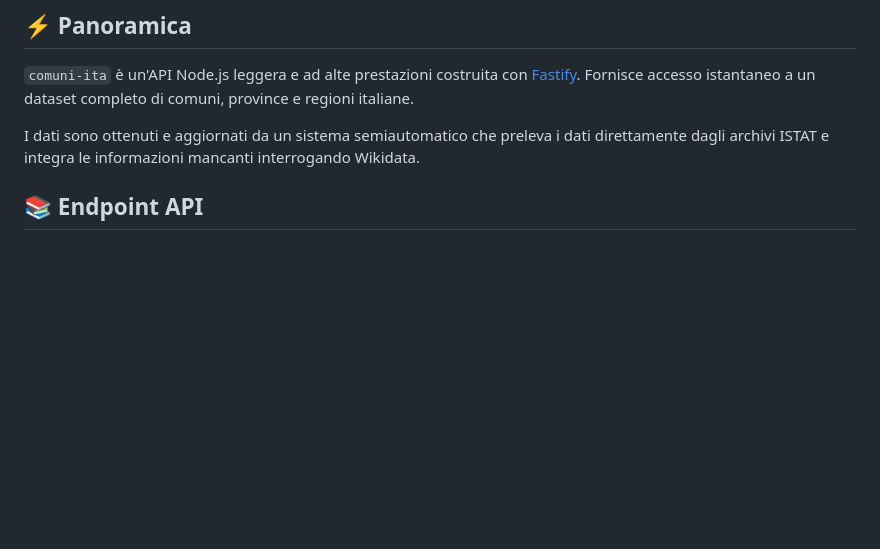
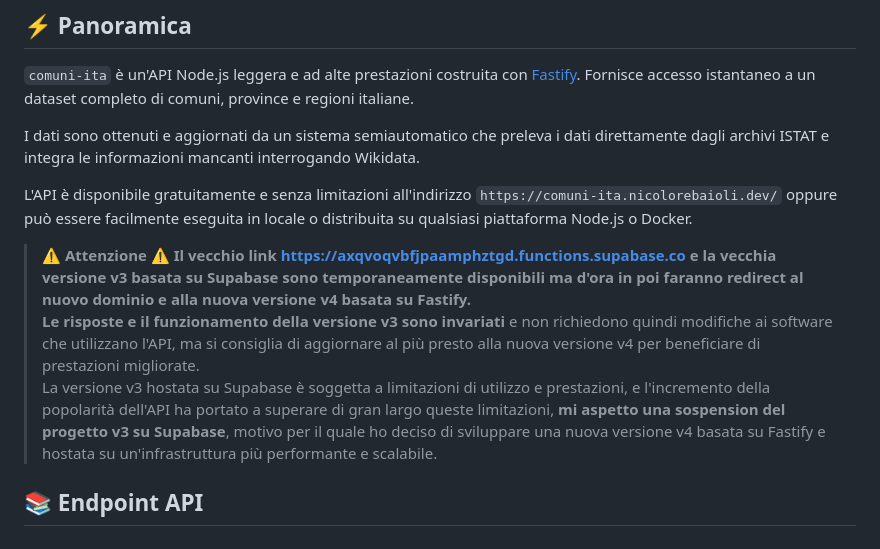
Before and after one commit to Samurai016/Comuni-ITA, a Markdown page: README.md, the part around the change. Rendered like a GitHub page; blank space fills up the shorter version.

Commit message:
docs: update README to clarify API versioning and migration from v3 to v4

```diff
--- a/README.md
+++ b/README.md
@@ -21,6 +21,13 @@
 `comuni-ita` è un'API Node.js leggera e ad alte prestazioni costruita con [Fastify](https://www.fastify.io/). Fornisce accesso istantaneo a un dataset completo di comuni, province e regioni italiane.
 
 I dati sono ottenuti e aggiornati da un sistema semiautomatico che preleva i dati direttamente dagli archivi ISTAT e integra le informazioni mancanti interrogando Wikidata.
+
+L'API è disponibile gratuitamente e senza limitazioni all'indirizzo `https://comuni-ita.nicolorebaioli.dev/` oppure può essere facilmente eseguita in locale o distribuita su qualsiasi piattaforma Node.js o Docker.
+
+> **⚠️ Attenzione ⚠️**
+> **Il vecchio link https://axqvoqvbfjpaamphztgd.functions.supabase.co e la vecchia versione v3 basata su Supabase sono temporaneamente disponibili ma d'ora in poi faranno redirect al nuovo dominio e alla nuova versione v4 basata su Fastify.**
+> **Le risposte e il funzionamento della versione v3 sono invariati** e non richiedono quindi modifiche ai software che utilizzano l'API, ma si consiglia di aggiornare al più presto alla nuova versione v4 per beneficiare di prestazioni migliorate.
+> La versione v3 hostata su Supabase è soggetta a limitazioni di utilizzo e prestazioni, e l'incremento della popolarità dell'API ha portato a superare di gran largo queste limitazioni, **mi aspetto una sospension del progetto v3 su Supabase**, motivo per il quale ho deciso di sviluppare una nuova versione v4 basata su Fastify e hostata su un'infrastruttura più performante e scalabile.
 
 ## 📚 Endpoint API
 
```
